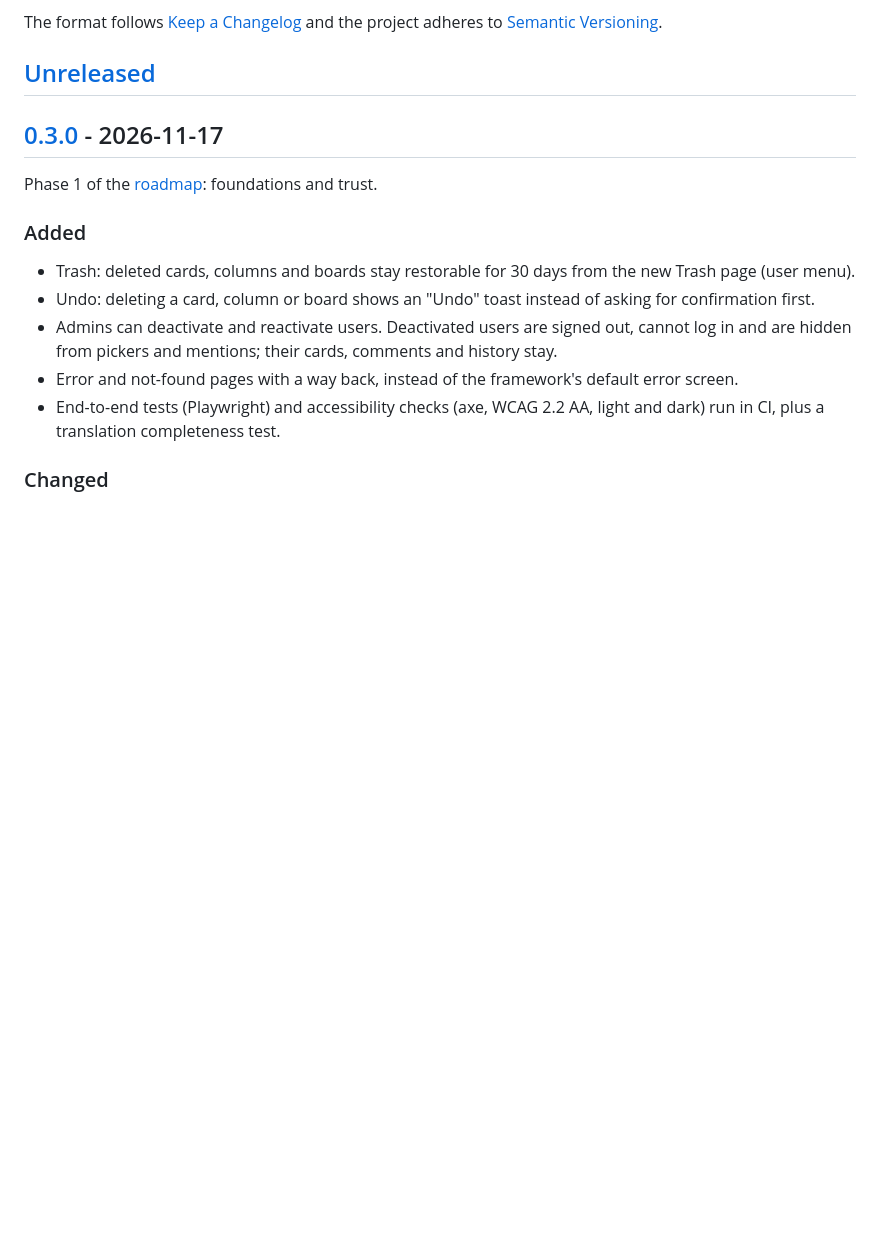
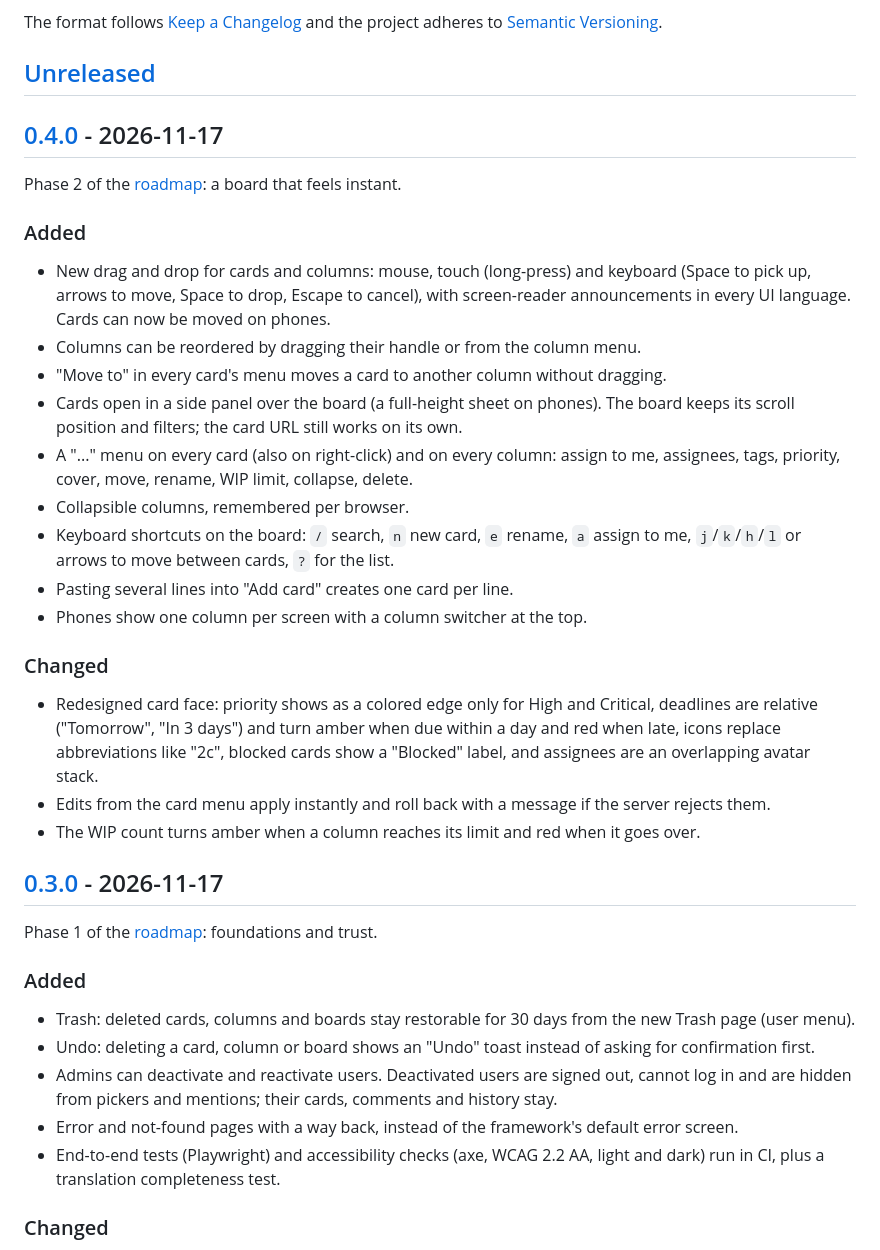
Before and after one commit to Kanbun-team/Kanbun, a Markdown page: CHANGELOG.md, the part around one of its changes. Rendered like a GitHub page; blank space fills up the shorter version.

```diff
--- a/CHANGELOG.md
+++ b/CHANGELOG.md
@@ -5,6 +5,28 @@ All notable changes to this project are documented in this file.
 The format follows [Keep a Changelog](https://keepachangelog.com/en/1.1.0/) and the project adheres to [Semantic Versioning](https://semver.org/spec/v2.0.0.html).
 
 ## [Unreleased]
+
+## [0.4.0] - 2026-11-17
+
+Phase 2 of the [roadmap](docs/ROADMAP.md): a board that feels instant.
+
+### Added
+
+- New drag and drop for cards and columns: mouse, touch (long-press) and keyboard (Space to pick up, arrows to move, Space to drop, Escape to cancel), with screen-reader announcements in every UI language. Cards can now be moved on phones.
+- Columns can be reordered by dragging their handle or from the column menu.
+- "Move to" in every card's menu moves a card to another column without dragging.
+- Cards open in a side panel over the board (a full-height sheet on phones). The board keeps its scroll position and filters; the card URL still works on its own.
+- A "..." menu on every card (also on right-click) and on every column: assign to me, assignees, tags, priority, cover, move, rename, WIP limit, collapse, delete.
+- Collapsible columns, remembered per browser.
+- Keyboard shortcuts on the board: `/` search, `n` new card, `e` rename, `a` assign to me, `j`/`k`/`h`/`l` or arrows to move between cards, `?` for the list.
+- Pasting several lines into "Add card" creates one card per line.
+- Phones show one column per screen with a column switcher at the top.
+
+### Changed
+
+- Redesigned card face: priority shows as a colored edge only for High and Critical, deadlines are relative ("Tomorrow", "In 3 days") and turn amber when due within a day and red when late, icons replace abbreviations like "2c", blocked cards show a "Blocked" label, and assignees are an overlapping avatar stack.
+- Edits from the card menu apply instantly and roll back with a message if the server rejects them.
+- The WIP count turns amber when a column reaches its limit and red when it goes over.
 
 ## [0.3.0] - 2026-11-17
 
```
Also changed, not shown: other parts of CHANGELOG.md (+2 -1 lines), README.md (+2 -1 lines), docs/ROADMAP.md (+11 -11 lines), docs/screenshot.png, 3 other files.
